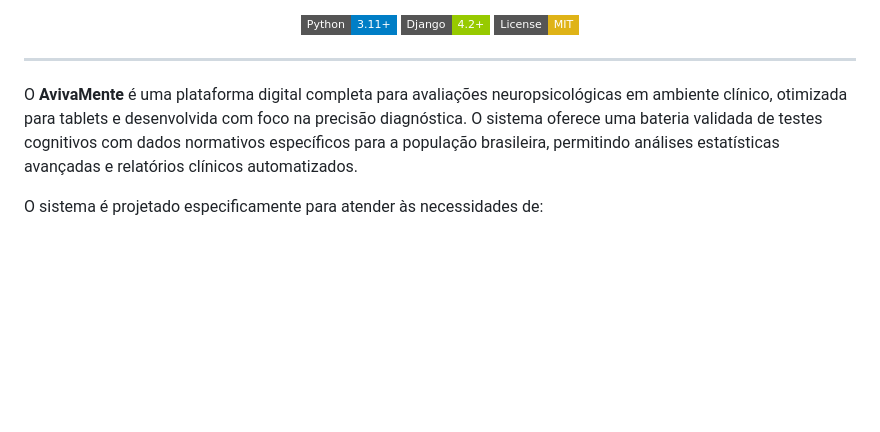
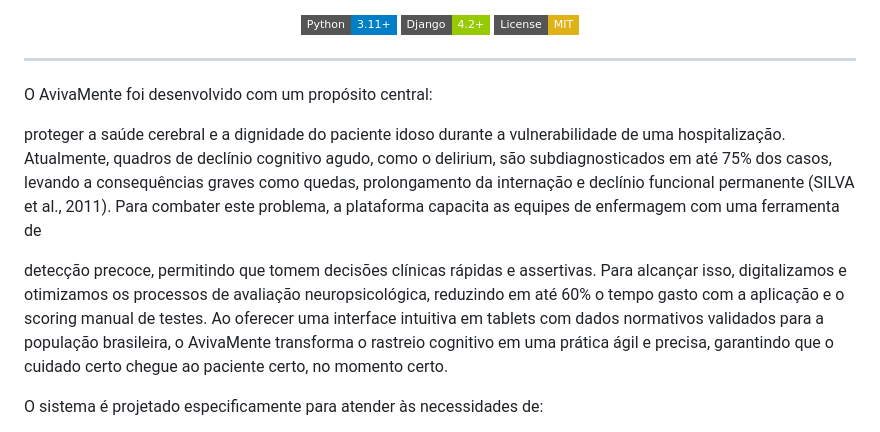
Before and after one commit to brasiledu/CareSense, a Markdown page: README.md, the part around the change. GitHub-like rendering; badges without logos; blank space fills up the shorter version.

```diff
--- a/README.md
+++ b/README.md
@@ -16,7 +16,11 @@
 
 ---
 
-O **AvivaMente** é uma plataforma digital completa para avaliações neuropsicológicas em ambiente clínico, otimizada para tablets e desenvolvida com foco na precisão diagnóstica. O sistema oferece uma bateria validada de testes cognitivos com dados normativos específicos para a população brasileira, permitindo análises estatísticas avançadas e relatórios clínicos automatizados.
+O AvivaMente foi desenvolvido com um propósito central:
+
+proteger a saúde cerebral e a dignidade do paciente idoso durante a vulnerabilidade de uma hospitalização. Atualmente, quadros de declínio cognitivo agudo, como o delirium, são subdiagnosticados em até 75% dos casos, levando a consequências graves como quedas, prolongamento da internação e declínio funcional permanente (SILVA et al., 2011). Para combater este problema, a plataforma capacita as equipes de enfermagem com uma ferramenta de
+
+detecção precoce, permitindo que tomem decisões clínicas rápidas e assertivas. Para alcançar isso, digitalizamos e otimizamos os processos de avaliação neuropsicológica, reduzindo em até 60% o tempo gasto com a aplicação e o scoring manual de testes. Ao oferecer uma interface intuitiva em tablets com dados normativos validados para a população brasileira, o AvivaMente transforma o rastreio cognitivo em uma prática ágil e precisa, garantindo que o cuidado certo chegue ao paciente certo, no momento certo.
 
 O sistema é projetado especificamente para atender às necessidades de:
 
```
